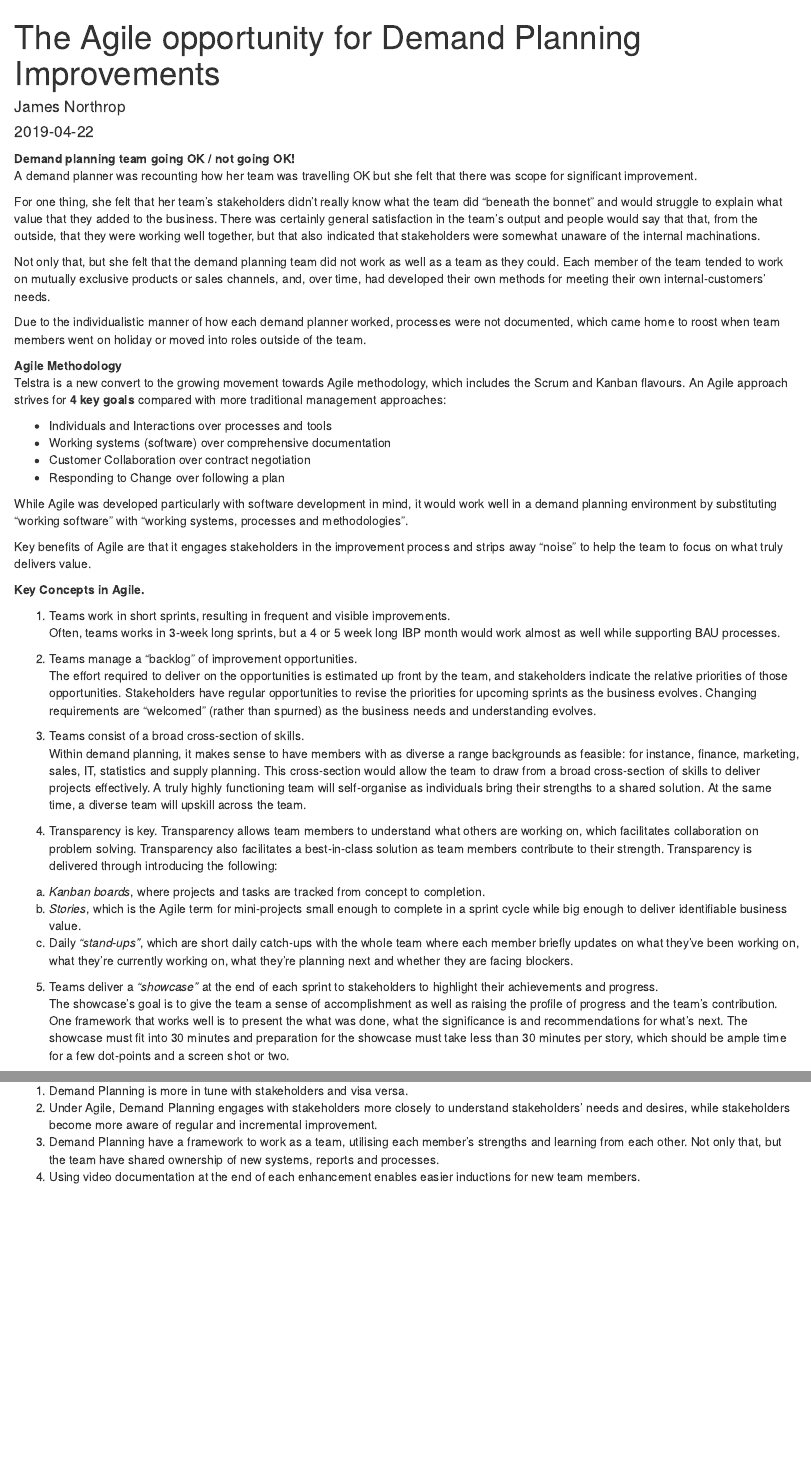
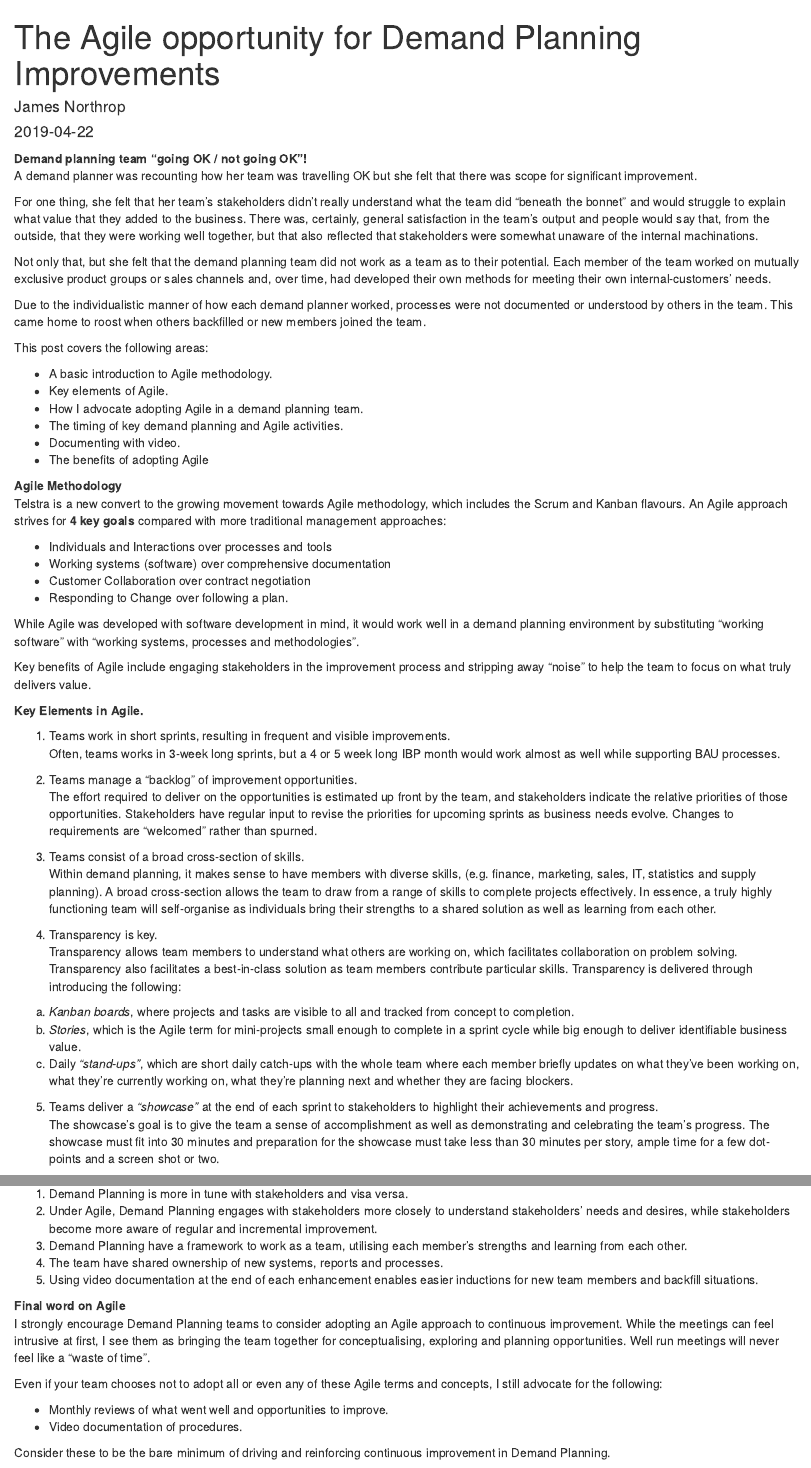
Before and after one commit to pennydropper/5050forecasts, an R Markdown document (content/post/2019-04-22-the-agile-opportunity-for-demand-planning-improvements.Rmd): the page in a window 1100 px wide, from its top, and a second part further down, joined at a grey line. Rendered offline with R 4.5, knitr and Pandoc, with nearby package versions.

Commit message:
Publish Agile

```diff
--- a/content/post/2019-04-22-the-agile-opportunity-for-demand-planning-improvements.Rmd
+++ b/content/post/2019-04-22-the-agile-opportunity-for-demand-planning-improvements.Rmd
@@ -29,14 +29,23 @@ comments: true
 favicon: "/img/favicon-32x32.png"
 ---
 
-**Demand planning team going OK / not going OK!**
+**Demand planning team "going OK / not going OK"!**
 A demand planner was recounting how her team was travelling OK but she felt that there was scope for significant improvement.
 
-For one thing, she felt that her team’s stakeholders didn’t really know what the team did “beneath the bonnet” and would struggle to explain what value that they added to the business.  There was certainly general satisfaction in the team’s output and people would say that that, from the outside, that they were working well together, but that also indicated that stakeholders were somewhat unaware of the internal machinations.
+For one thing, she felt that her team’s stakeholders didn’t really understand what the team did “beneath the bonnet” and would struggle to explain what value that they added to the business.  There was, certainly, general satisfaction in the team’s output and people would say that, from the outside, that they were working well together, but that also reflected that stakeholders were somewhat unaware of the internal machinations.
 
-Not only that, but she felt that the demand planning team did not work as well as a team as they could.  Each member of the team tended to work on mutually exclusive products or sales channels, and, over time, had developed their own methods for meeting their own internal-customers’ needs.
+Not only that, but she felt that the demand planning team did not work as a team as to their potential.  Each member of the team worked on mutually exclusive product groups or sales channels and, over time, had developed their own methods for meeting their own internal-customers’ needs.
 
-Due to the individualistic manner of how each demand planner worked, processes were not documented, which came home to roost when team members went on holiday or moved into roles outside of the team.
+Due to the individualistic manner of how each demand planner worked, processes were not documented or understood by others in the team.  This came home to roost when others backfilled or new members joined the team.
+
+This post covers the following areas:
+
+* A basic introduction to Agile methodology.
+* Key elements of Agile.
+* How I advocate adopting Agile in a demand planning team.
+* The timing of key demand planning and Agile activities.
+* Documenting with video.
+* The benefits of adopting Agile
 
 **Agile Methodology**
 Telstra is a new convert to the growing movement towards Agile methodology, which includes the Scrum and Kanban flavours.  An Agile approach strives for **4 key goals** compared with more traditional management approaches:
@@ -44,34 +53,35 @@ Telstra is a new convert to the growing movement towards Agile methodology, whic
 * Individuals and Interactions over processes and tools
 * Working systems (software) over comprehensive documentation
 * Customer Collaboration over contract negotiation
-* Responding to Change over following a plan
+* Responding to Change over following a plan.
 
-While Agile was developed particularly with software development in mind, it would work well in a demand planning environment by substituting “working software” with “working systems, processes and methodologies”.
+While Agile was developed with software development in mind, it would work well in a demand planning environment by substituting “working software” with “working systems, processes and methodologies”.
 
-Key benefits of Agile are that it engages stakeholders in the improvement process and strips away “noise” to help the team to focus on what truly delivers value.
+Key benefits of Agile include engaging stakeholders in the improvement process and stripping away “noise” to help the team to focus on what truly delivers value.
 
-**Key Concepts in Agile.**
+**Key Elements in Agile.**
 
 1. Teams work in short sprints, resulting in frequent and visible improvements.
 Often, teams works in 3-week long sprints, but a 4 or 5 week long IBP month would work almost as well while supporting BAU processes.
 
 2. Teams manage a “backlog” of improvement opportunities.
-The effort required to deliver on the opportunities is estimated up front by the team, and stakeholders indicate the relative priorities of those opportunities.  Stakeholders have regular opportunities to revise the priorities for upcoming sprints as the business evolves.  Changing requirements are “welcomed” (rather than spurned) as the business needs and understanding evolves.
+The effort required to deliver on the opportunities is estimated up front by the team, and stakeholders indicate the relative priorities of those opportunities.  Stakeholders have regular input to revise the priorities for upcoming sprints as business needs evolve.  Changes to requirements are “welcomed” rather than spurned.
 
 3. Teams consist of a broad cross-section of skills.
-Within demand planning, it makes sense to have members with as diverse a range backgrounds as feasible: for instance, finance, marketing, sales, IT, statistics and supply planning.
-This cross-section would allow the team to draw from a broad cross-section of skills to deliver projects effectively.  A truly highly functioning team will self-organise as individuals bring their strengths to a shared solution.  At the same time, a diverse team will upskill across the team.
+Within demand planning, it makes sense to have members with diverse skills, (e.g. finance, marketing, sales, IT, statistics and supply planning).
+A broad cross-section allows the team to draw from a range of skills to complete projects effectively.  In essence, a truly highly functioning team will self-organise as individuals bring their strengths to a shared solution as well as learning from each other.
 
 4. Transparency is key.
-Transparency allows team members to understand what others are working on, which facilitates collaboration on problem solving.  Transparency also facilitates a best-in-class solution as team members contribute to their strength.
+Transparency allows team members to understand what others are working on, which facilitates collaboration on problem solving.  Transparency also facilitates a best-in-class solution as team members contribute particular skills.
 Transparency is delivered through introducing the following:
 
-a. *Kanban boards*, where projects and tasks are tracked from concept to completion.
-b. *Stories*, which is the Agile term for mini-projects small enough to complete in a sprint cycle while big enough to deliver identifiable business value.
-c. Daily *“stand-ups”*, which are short daily catch-ups with the whole team where each member briefly updates on what they’ve been working on, what they’re currently working on, what they’re planning next and whether they are facing blockers.
+  a. *Kanban boards*, where projects and tasks are visible to all and tracked from concept to completion.
+  b. *Stories*, which is the Agile term for mini-projects small enough to complete in a sprint cycle while big enough to deliver identifiable business value.
+  c. Daily *“stand-ups”*, which are short daily catch-ups with the whole team where each member briefly updates on what they’ve been working on, what they’re currently working on, what they’re planning next and whether they are facing blockers.
+
 
 5. Teams deliver a *“showcase”* at the end of each sprint to stakeholders to highlight their achievements and progress.
-The showcase’s goal is to give the team a sense of accomplishment as well as raising the profile of progress and the team’s contribution.  One framework that works well is to present the what was done, what the significance is and recommendations for what’s next.  The showcase must fit into 30 minutes and preparation for the showcase must take less than 30 minutes per story, which should be ample time for a few dot-points and a screen shot or two.
+The showcase’s goal is to give the team a sense of accomplishment as well as demonstrating and celebrating the team’s progress.  The showcase must fit into 30 minutes and preparation for the showcase must take less than 30 minutes per story, ample time for a few dot-points and a screen shot or two.
 
 6. Each sprint is followed by a *sprint review*, with the team contributing joint improvement opportunities.
 
@@ -132,5 +151,18 @@ Agile offers many great opportunities for Demand Planning teams working in a sta
 
 1. Demand Planning is more in tune with stakeholders and visa versa.
 2. Under Agile, Demand Planning engages with stakeholders more closely to understand stakeholders’ needs and desires, while stakeholders become more aware of regular and incremental improvement.
-3. Demand Planning have a framework to work as a team, utilising each member’s strengths and learning from each other.  Not only that, but the team have shared ownership of new systems, reports and processes.
-4. Using video documentation at the end of each enhancement enables easier inductions for new team members.
+3. Demand Planning have a framework to work as a team, utilising each member’s strengths and learning from each other.
+4. The team have shared ownership of new systems, reports and processes.
+4. Using video documentation at the end of each enhancement enables easier inductions for new team members and backfill situations.
+
+
+**Final word on Agile**
+I strongly encourage Demand Planning teams to consider adopting an Agile approach to continuous improvement.  While the meetings can feel intrusive at first, I see them as bringing the team together for conceptualising, exploring and planning opportunities.  Well run meetings will never feel like a “waste of time”.
+
+Even if your team chooses not to adopt all or even any of these Agile terms and concepts, I still advocate for the following:
+
+* Monthly reviews of what went well and opportunities to improve.
+* Video documentation of procedures.
+
+
+Consider these to be the bare minimum of driving and reinforcing continuous improvement in Demand Planning.
```
Also changed, not shown: content/post/2019-04-22-the-agile-opportunity-for-demand-planning-improvements.html, static/img/Trello board PoC.png, content/post/2019-04-22-the-agile-opportunity-for-demand-planning-improvements.Rmd (41 more changed lines), 36 other files.
